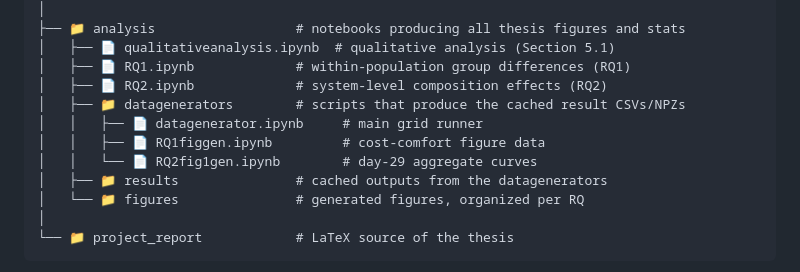
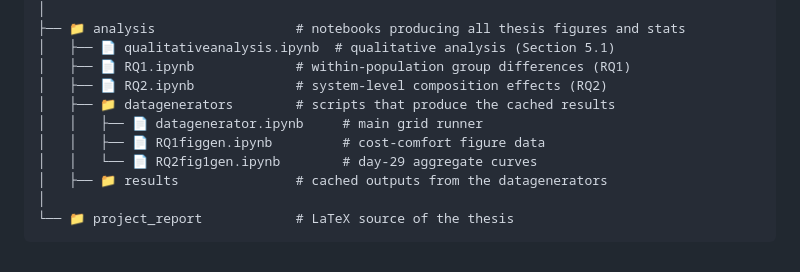
Before and after one commit to A-ges/Electricity_Thesis_Andrey_Geschiere_CSAI, a Markdown page: README.md, the part around the change. Drawn GitHub-style.

````diff
--- a/README.md
+++ b/README.md
@@ -43,12 +43,11 @@ solar-elasticity factor calibrated on the OpenSTEF Liander 2024 dataset.
 │   ├── 📄 qualitativeanalysis.ipynb  # qualitative analysis (Section 5.1)
 │   ├── 📄 RQ1.ipynb             # within-population group differences (RQ1)
 │   ├── 📄 RQ2.ipynb             # system-level composition effects (RQ2)
-│   ├── 📁 datagenerators        # scripts that produce the cached result CSVs/NPZs
+│   ├── 📁 datagenerators        # scripts that produce the cached results
 │   │   ├── 📄 datagenerator.ipynb     # main grid runner
 │   │   ├── 📄 RQ1figgen.ipynb         # cost-comfort figure data
 │   │   └── 📄 RQ2fig1gen.ipynb        # day-29 aggregate curves
 │   ├── 📁 results               # cached outputs from the datagenerators
-│   └── 📁 figures               # generated figures, organized per RQ
 │
 └── 📁 project_report            # LaTeX source of the thesis
 ```
````
